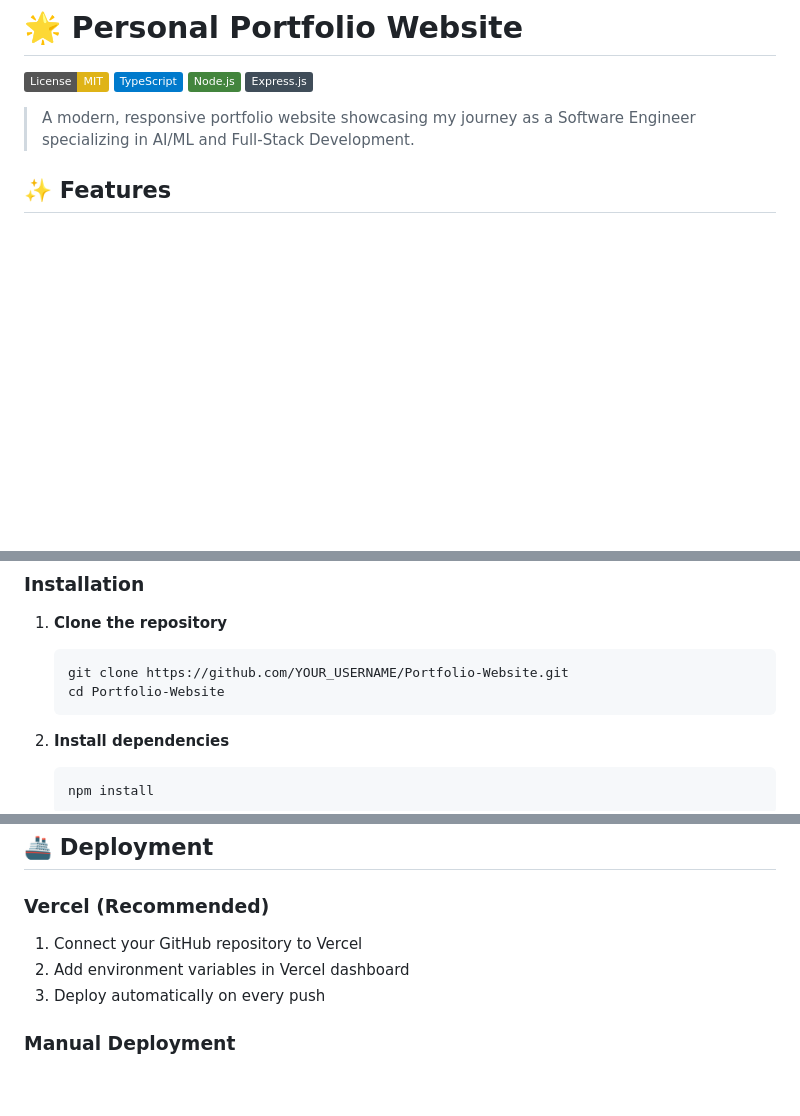
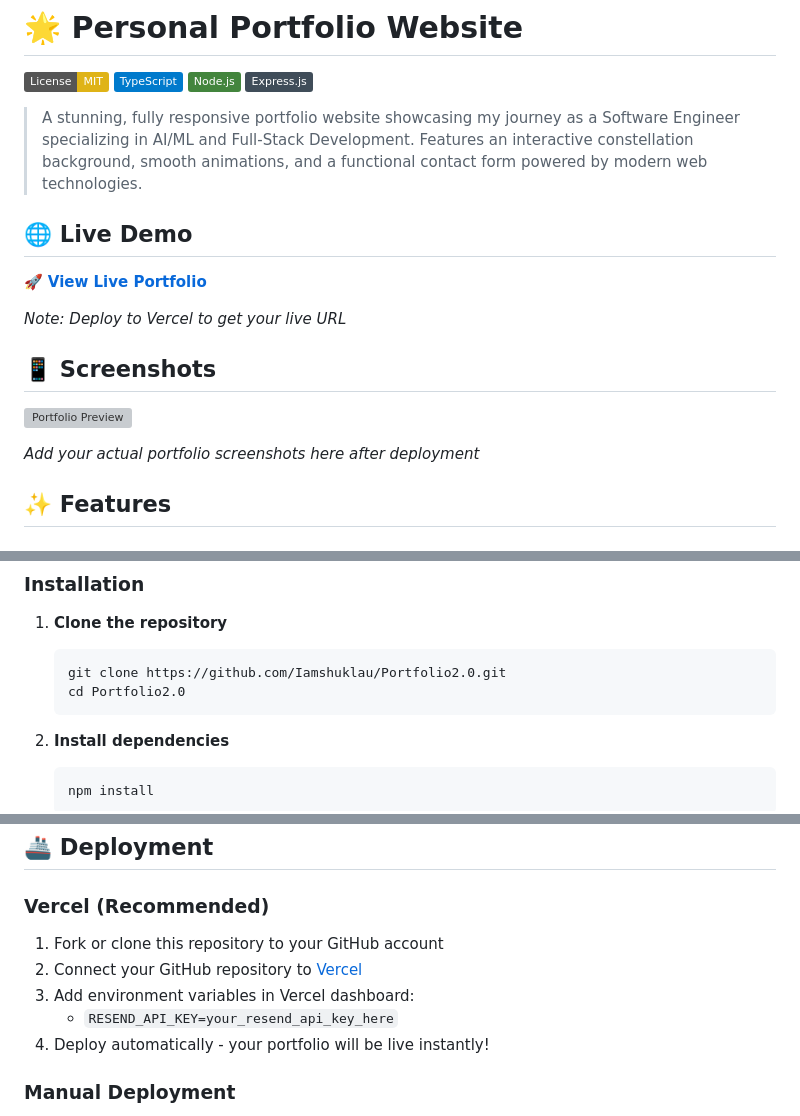
Before and after one commit to Iamshuklau/Portfolio2.0, a Markdown page: README.md, 3 parts joined by grey strips. Drawn GitHub-style; badges without logos; blank space fills up the shorter version; grey boxes are pictures that could not be loaded.

Commit message:
📝 Update README: Fix repository links, add live demo section, and enhance documentation

````diff
--- a/README.md
+++ b/README.md
@@ -5,7 +5,19 @@
 [![Node.js](https://img.shields.io/badge/Node.js-43853D?style=flat&logo=node.js&logoColor=white)](https://nodejs.org/)
 [![Express.js](https://img.shields.io/badge/Express.js-404D59?style=flat&logo=express)](https://expressjs.com/)
 
-> A modern, responsive portfolio website showcasing my journey as a Software Engineer specializing in AI/ML and Full-Stack Development.
+> A stunning, fully responsive portfolio website showcasing my journey as a Software Engineer specializing in AI/ML and Full-Stack Development. Features an interactive constellation background, smooth animations, and a functional contact form powered by modern web technologies.
+
+## 🌐 Live Demo
+
+🚀 **[View Live Portfolio](https://portfolio2-0-iamshuklau.vercel.app)**
+
+*Note: Deploy to Vercel to get your live URL*
+
+## 📱 Screenshots
+
+![Portfolio Preview](https://via.placeholder.com/800x400/1a1a1a/ffffff?text=Portfolio+Preview+-+Add+Your+Screenshot+Here)
+
+*Add your actual portfolio screenshots here after deployment*
 
 ## ✨ Features
 
@@ -62,8 +74,8 @@
 
 1. **Clone the repository**
    ```bash
-   git clone https://github.com/YOUR_USERNAME/Portfolio-Website.git
-   cd Portfolio-Website
+   git clone https://github.com/Iamshuklau/Portfolio2.0.git
+   cd Portfolio2.0
    ```
 
 2. **Install dependencies**
@@ -194,9 +206,11 @@ The contact form requires a Resend API key to function properly:
 ## 🚢 Deployment
 
 ### Vercel (Recommended)
-1. Connect your GitHub repository to Vercel
-2. Add environment variables in Vercel dashboard
-3. Deploy automatically on every push
+1. Fork or clone this repository to your GitHub account
+2. Connect your GitHub repository to [Vercel](https://vercel.com)
+3. Add environment variables in Vercel dashboard:
+   - `RESEND_API_KEY=your_resend_api_key_here`
+4. Deploy automatically - your portfolio will be live instantly!
 
 ### Manual Deployment
 1. Build the project: `npm run build`
````
Also changed, not shown: other parts of README.md (+4 -3 lines).
